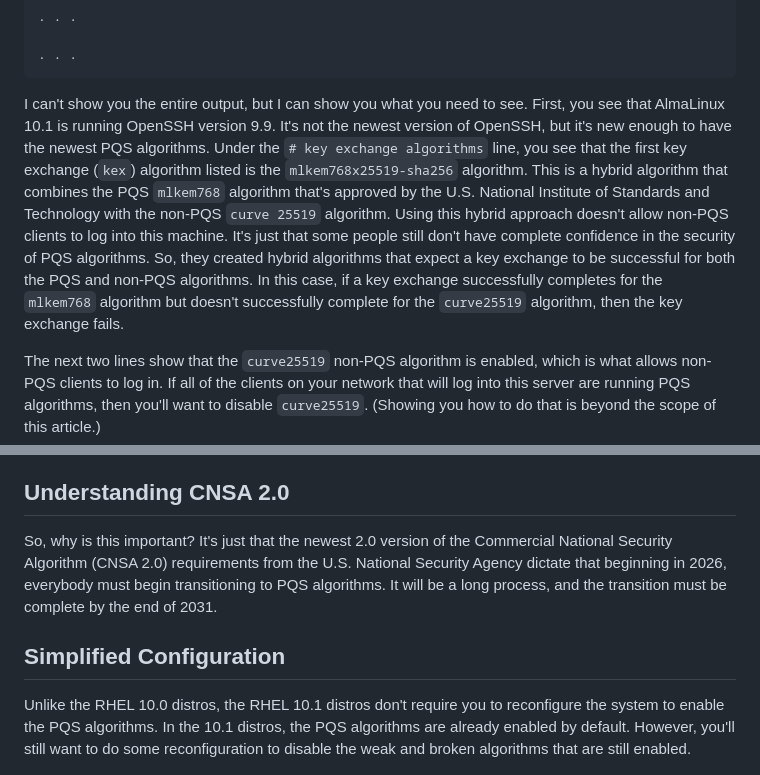
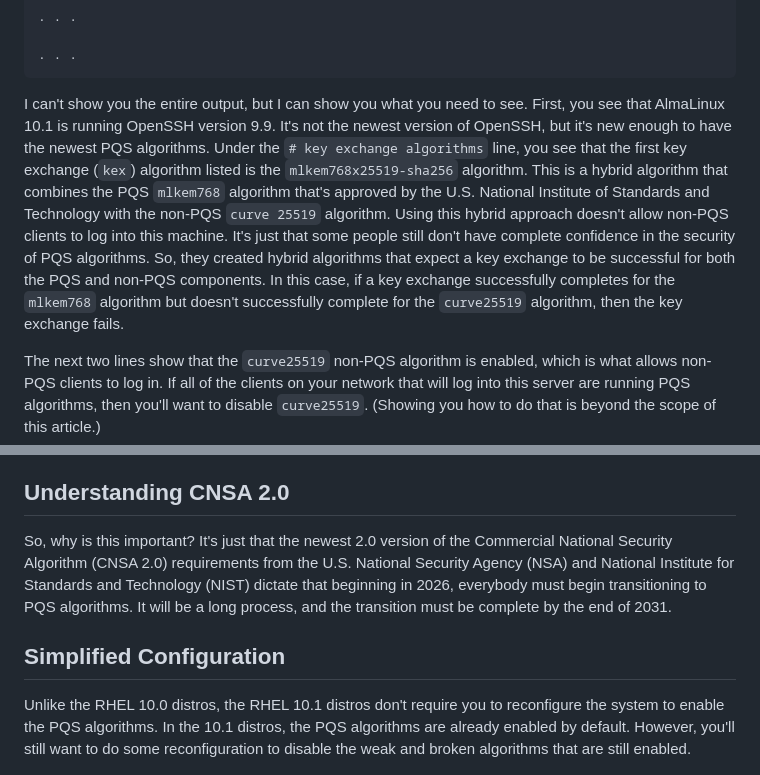
Before and after one commit to donniet4/BeginLinux_Guru, a Markdown page: PostQuantumSafeAlgorithmsInRHEL.md, 2 parts joined by grey strips. Drawn GitHub-style.

````diff
--- a/PostQuantumSafeAlgorithmsInRHEL.md
+++ b/PostQuantumSafeAlgorithmsInRHEL.md
@@ -33,7 +33,7 @@ For the first test, I'll boot up my Kali Linux virtual machine, and use the `ssh
 . . .
 ```
 
-I can't show you the entire output, but I can show you what you need to see.  First, you see that AlmaLinux 10.1 is running OpenSSH version 9.9.  It's not the newest version of OpenSSH, but it's new enough to have the newest PQS algorithms.  Under the `# key exchange algorithms` line, you see that the first key exchange (`kex`) algorithm listed is the `mlkem768x25519-sha256` algorithm.  This is a hybrid algorithm that combines the PQS `mlkem768` algorithm that's approved by the U.S. National Institute of Standards and Technology with the non-PQS `curve 25519` algorithm.  Using this hybrid approach doesn't allow non-PQS clients to log into this machine.  It's just that some people still don't have complete confidence in the security of PQS algorithms. So, they created hybrid algorithms that expect a key exchange to be successful for both the PQS and non-PQS algorithms.  In this case, if a key exchange successfully completes for the `mlkem768` algorithm but doesn't successfully complete for the `curve25519` algorithm, then the key exchange fails.
+I can't show you the entire output, but I can show you what you need to see.  First, you see that AlmaLinux 10.1 is running OpenSSH version 9.9.  It's not the newest version of OpenSSH, but it's new enough to have the newest PQS algorithms.  Under the `# key exchange algorithms` line, you see that the first key exchange (`kex`) algorithm listed is the `mlkem768x25519-sha256` algorithm.  This is a hybrid algorithm that combines the PQS `mlkem768` algorithm that's approved by the U.S. National Institute of Standards and Technology with the non-PQS `curve 25519` algorithm.  Using this hybrid approach doesn't allow non-PQS clients to log into this machine.  It's just that some people still don't have complete confidence in the security of PQS algorithms. So, they created hybrid algorithms that expect a key exchange to be successful for both the PQS and non-PQS components.  In this case, if a key exchange successfully completes for the `mlkem768` algorithm but doesn't successfully complete for the `curve25519` algorithm, then the key exchange fails.
 
 The next two lines show that the `curve25519` non-PQS algorithm is enabled, which is what allows non-PQS clients to log in.  If all of the clients on your network that will log into this server are running PQS algorithms, then you'll want to disable `curve25519`.  (Showing you how to do that is beyond the scope of this article.)
 
@@ -99,12 +99,11 @@ Here, we're using the `mldsa87` PQS algorithm to create a key for a root-level c
 
 ## Understanding CNSA 2.0
 
-So, why is this important?  It's just that the newest 2.0 version of the Commercial National Security Algorithm (CNSA 2.0) requirements from the U.S. National Security Agency dictate that beginning in 2026, everybody must begin transitioning to PQS algorithms.  It will be a long process, and the transition must be complete by the end of 2031.
+So, why is this important?  It's just that the newest 2.0 version of the Commercial National Security Algorithm (CNSA 2.0) requirements from the U.S. National Security Agency (NSA) and National Institute for Standards and Technology (NIST) dictate that beginning in 2026, everybody must begin transitioning to PQS algorithms.  It will be a long process, and the transition must be complete by the end of 2031.
 
 ## Simplified Configuration
 
 Unlike the RHEL 10.0 distros, the RHEL 10.1 distros don't require you to reconfigure the system to enable the PQS algorithms.  In the 10.1 distros, the PQS algorithms are already enabled by default.  However, you'll still want to do some reconfiguration to disable the weak and broken algorithms that are still enabled.
-
 
 ![mastering_linux_security.jpg](mastering_linux_security.jpg)
 
````
